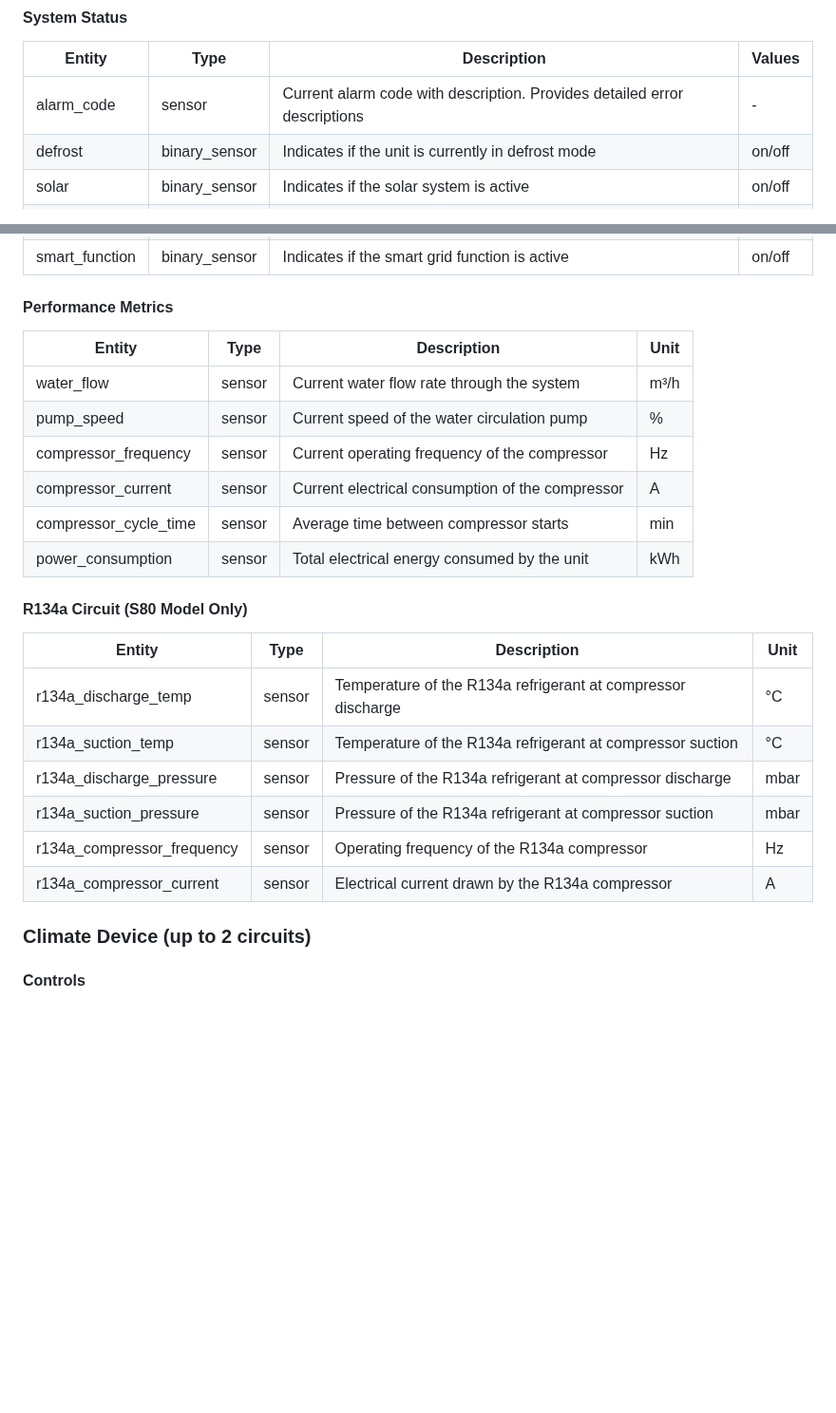
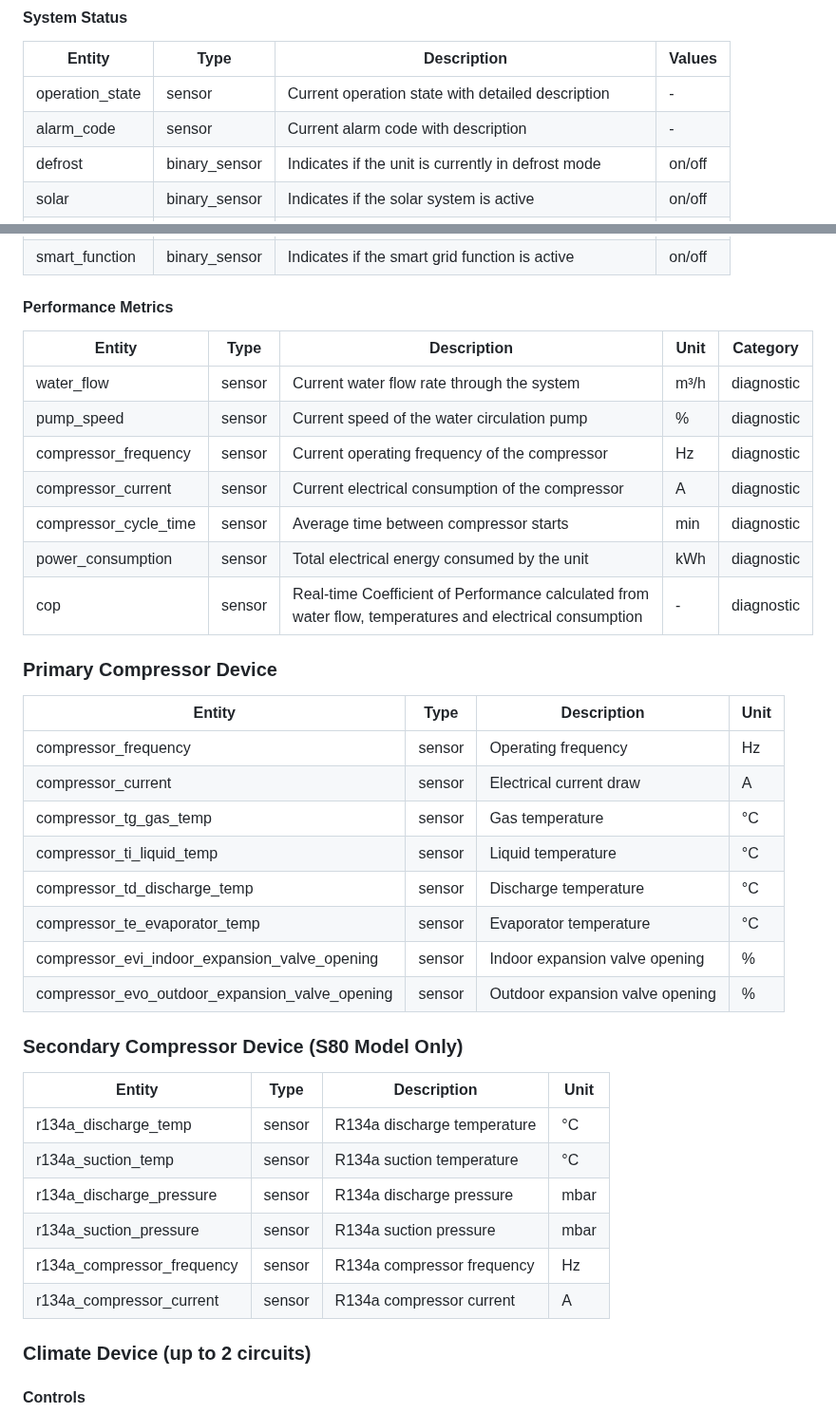
Before and after one commit to alepee/hass-hitachi_yutaki, a Markdown page: README.md, 2 parts joined by grey strips. Shown at 95% size. GitHub-like rendering; blank space fills up the shorter version.

```diff
--- a/README.md
+++ b/README.md
@@ -47,7 +69,8 @@ The integration automatically detects your heat pump model and available feature
 #### System Status
 | Entity | Type | Description | Values |
 |--------|------|-------------|---------|
-| alarm_code | sensor | Current alarm code with description. Provides detailed error descriptions | - |
+| operation_state | sensor | Current operation state with detailed description | - |
+| alarm_code | sensor | Current alarm code with description | - |
 | defrost | binary_sensor | Indicates if the unit is currently in defrost mode | on/off |
 | solar | binary_sensor | Indicates if the solar system is active | on/off |
 | pump1 | binary_sensor | Indicates if water pump 1 is running | on/off |
@@ -60,24 +83,39 @@ The integration automatically detects your heat pump model and available feature
 | smart_function | binary_sensor | Indicates if the smart grid function is active | on/off |
 
 #### Performance Metrics
+| Entity | Type | Description | Unit | Category |
+|--------|------|-------------|------|----------|
+| water_flow | sensor | Current water flow rate through the system | m³/h | diagnostic |
+| pump_speed | sensor | Current speed of the water circulation pump | % | diagnostic |
+| compressor_frequency | sensor | Current operating frequency of the compressor | Hz | diagnostic |
+| compressor_current | sensor | Current electrical consumption of the compressor | A | diagnostic |
+| compressor_cycle_time | sensor | Average time between compressor starts | min | diagnostic |
+| power_consumption | sensor | Total electrical energy consumed by the unit | kWh | diagnostic |
+| cop | sensor | Real-time Coefficient of Performance calculated from water flow, temperatures and electrical consumption | - | diagnostic |
+
+### Primary Compressor Device
+
 | Entity | Type | Description | Unit |
 |--------|------|-------------|------|
-| water_flow | sensor | Current water flow rate through the system | m³/h |
-| pump_speed | sensor | Current speed of the water circulation pump | % |
-| compressor_frequency | sensor | Current operating frequency of the compressor | Hz |
-| compressor_current | sensor | Current electrical consumption of the compressor | A |
-| compressor_cycle_time | sensor | Average time between compressor starts | min |
-| power_consumption | sensor | Total electrical energy consumed by the unit | kWh |
+| compressor_frequency | sensor | Operating frequency | Hz |
+| compressor_current | sensor | Electrical current draw | A |
+| compressor_tg_gas_temp | sensor | Gas temperature | °C |
+| compressor_ti_liquid_temp | sensor | Liquid temperature | °C |
+| compressor_td_discharge_temp | sensor | Discharge temperature | °C |
+| compressor_te_evaporator_temp | sensor | Evaporator temperature | °C |
+| compressor_evi_indoor_expansion_valve_opening | sensor | Indoor expansion valve opening | % |
+| compressor_evo_outdoor_expansion_valve_opening | sensor | Outdoor expansion valve opening | % |
 
-#### R134a Circuit (S80 Model Only)
+### Secondary Compressor Device (S80 Model Only)
+
 | Entity | Type | Description | Unit |
 |--------|------|-------------|------|
-| r134a_discharge_temp | sensor | Temperature of the R134a refrigerant at compressor discharge | °C |
-| r134a_suction_temp | sensor | Temperature of the R134a refrigerant at compressor suction | °C |
-| r134a_discharge_pressure | sensor | Pressure of the R134a refrigerant at compressor discharge | mbar |
-| r134a_suction_pressure | sensor | Pressure of the R134a refrigerant at compressor suction | mbar |
-| r134a_compressor_frequency | sensor | Operating frequency of the R134a compressor | Hz |
-| r134a_compressor_current | sensor | Electrical current drawn by the R134a compressor | A |
+| r134a_discharge_temp | sensor | R134a discharge temperature | °C |
+| r134a_suction_temp | sensor | R134a suction temperature | °C |
+| r134a_discharge_pressure | sensor | R134a discharge pressure | mbar |
+| r134a_suction_pressure | sensor | R134a suction pressure | mbar |
+| r134a_compressor_frequency | sensor | R134a compressor frequency | Hz |
+| r134a_compressor_current | sensor | R134a compressor current | A |
 
 ### Climate Device (up to 2 circuits)
 
```
Also changed, not shown: other parts of README.md (+72 -65 lines).
